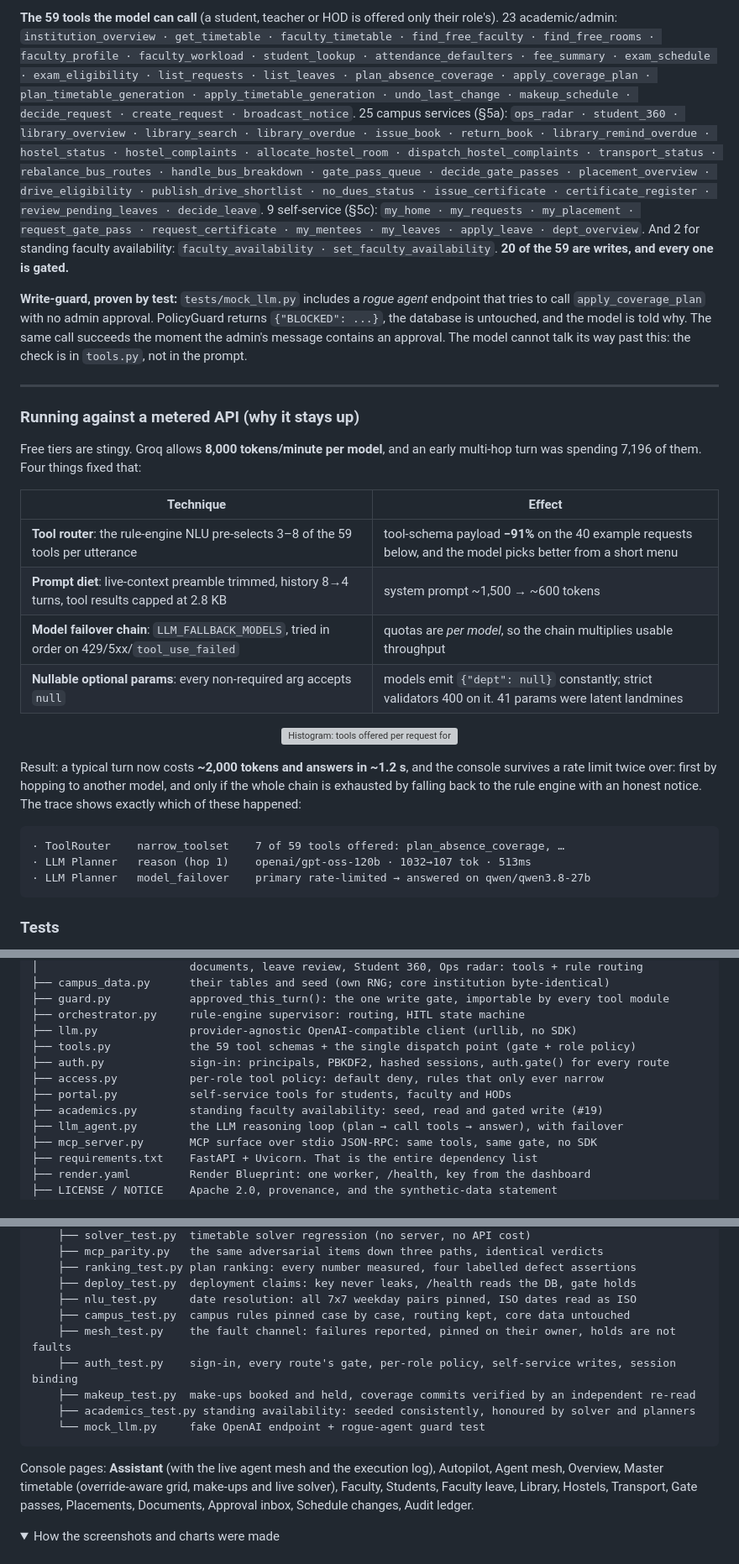
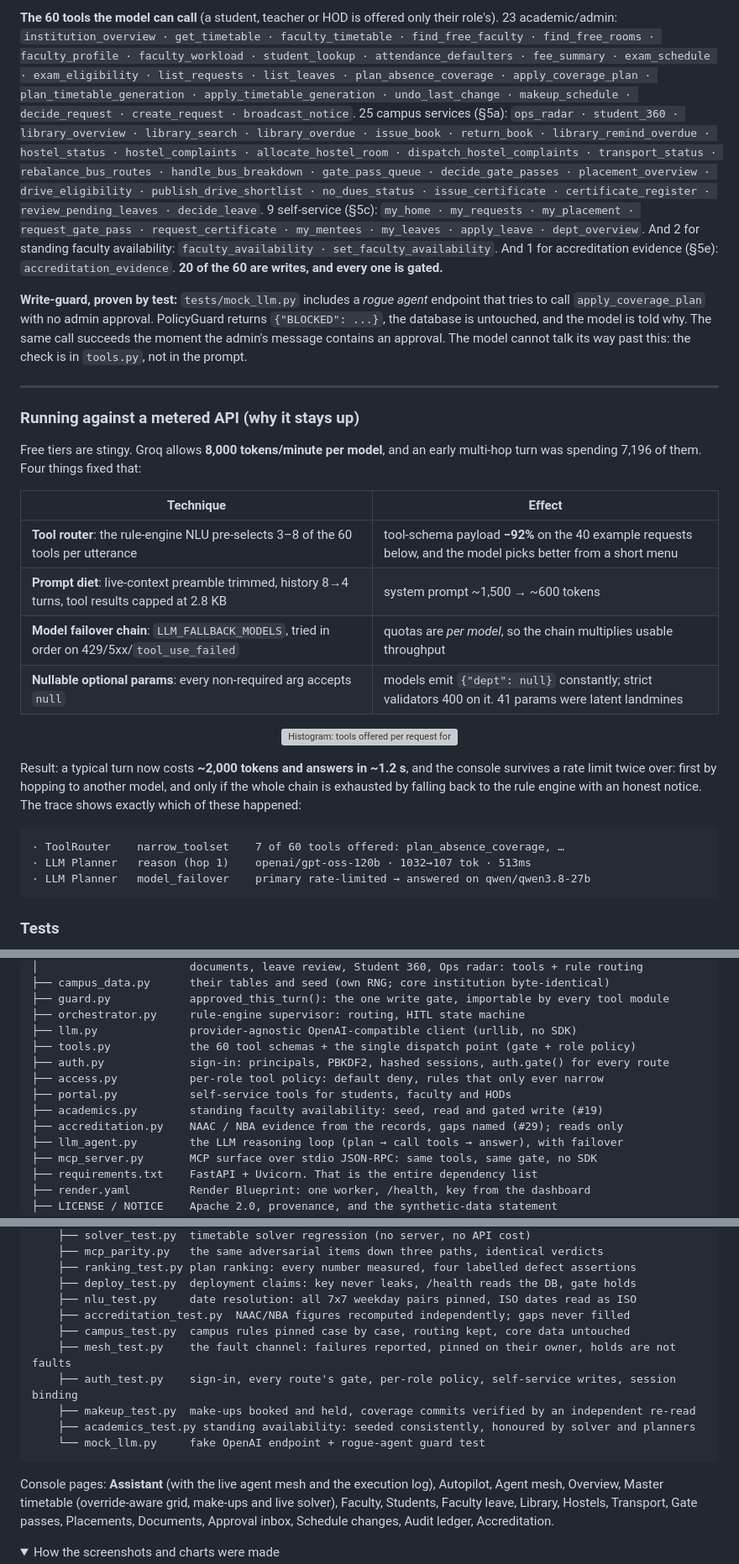
Before and after one commit to samprith02/VidyaERP, a Markdown page: README.md, 3 parts joined by grey strips. Shown at 84% size. Drawn GitHub-style; folded sections open; grey boxes are pictures that could not be loaded.

````diff
--- a/README.md
+++ b/README.md
@@ -109,6 +109,6 @@ is nothing to `pip install`. Restart the server and the badge flips to green.
 </p>
 
-**The 59 tools the model can call** (a student, teacher or HOD is offered only their role's). 23 academic/admin:
+**The 60 tools the model can call** (a student, teacher or HOD is offered only their role's). 23 academic/admin:
 `institution_overview · get_timetable · faculty_timetable · find_free_faculty · find_free_rooms ·
 faculty_profile · faculty_workload · student_lookup · attendance_defaulters · fee_summary ·
 exam_schedule · exam_eligibility · list_requests · list_leaves · plan_absence_coverage ·
@@ -122,7 +122,8 @@ publish_drive_shortlist · no_dues_status · issue_certificate · certificate_re
 review_pending_leaves · decide_leave`. 9 self-service (§5c): `my_home · my_requests · my_placement ·
 request_gate_pass · request_certificate · my_mentees · my_leaves · apply_leave · dept_overview`. And 2
 for standing faculty availability: `faculty_availability · set_faculty_availability`.
-**20 of the 59 are writes, and every one is gated.**
+And 1 for accreditation evidence (§5e): `accreditation_evidence`.
+**20 of the 60 are writes, and every one is gated.**
 
 **Write-guard, proven by test:** `tests/mock_llm.py` includes a *rogue agent* endpoint that tries
 to call `apply_coverage_plan` with no admin approval. PolicyGuard returns `{"BLOCKED": ...}`,
@@ -139,7 +140,7 @@ multi-hop turn was spending 7,196 of them. Four things fixed that:
 
 | Technique | Effect |
 |---|---|
-| **Tool router**: the rule-engine NLU pre-selects 3–8 of the 59 tools per utterance | tool-schema payload **−91%** on the 40 example requests below, and the model picks better from a short menu |
+| **Tool router**: the rule-engine NLU pre-selects 3–8 of the 60 tools per utterance | tool-schema payload **−92%** on the 40 example requests below, and the model picks better from a short menu |
 | **Prompt diet**: live-context preamble trimmed, history 8→4 turns, tool results capped at 2.8 KB | system prompt ~1,500 → ~600 tokens |
 | **Model failover chain**: `LLM_FALLBACK_MODELS`, tried in order on 429/5xx/`tool_use_failed` | quotas are *per model*, so the chain multiplies usable throughput |
 | **Nullable optional params**: every non-required arg accepts `null` | models emit `{"dept": null}` constantly; strict validators 400 on it. 41 params were latent landmines |
@@ -154,7 +155,7 @@ if the whole chain is exhausted by falling back to the rule engine with an hones
 The trace shows exactly which of these happened:
 
 ```
-· ToolRouter    narrow_toolset    7 of 59 tools offered: plan_absence_coverage, …
+· ToolRouter    narrow_toolset    7 of 60 tools offered: plan_absence_coverage, …
 · LLM Planner   reason (hop 1)    openai/gpt-oss-120b · 1032→107 tok · 513ms
 · LLM Planner   model_failover    primary rate-limited → answered on qwen/qwen3.8-27b
 ```
@@ -834,11 +859,12 @@ VidyaERP/
 ├── guard.py            approved_this_turn(): the one write gate, importable by every tool module
 ├── orchestrator.py     rule-engine supervisor: routing, HITL state machine
 ├── llm.py              provider-agnostic OpenAI-compatible client (urllib, no SDK)
-├── tools.py            the 59 tool schemas + the single dispatch point (gate + role policy)
+├── tools.py            the 60 tool schemas + the single dispatch point (gate + role policy)
 ├── auth.py             sign-in: principals, PBKDF2, hashed sessions, auth.gate() for every route
 ├── access.py           per-role tool policy: default deny, rules that only ever narrow
 ├── portal.py           self-service tools for students, faculty and HODs
 ├── academics.py        standing faculty availability: seed, read and gated write (#19)
+├── accreditation.py    NAAC / NBA evidence from the records, gaps named (#29); reads only
 ├── llm_agent.py        the LLM reasoning loop (plan → call tools → answer), with failover
 ├── mcp_server.py       MCP surface over stdio JSON-RPC: same tools, same gate, no SDK
 ├── requirements.txt    FastAPI + Uvicorn. That is the entire dependency list
@@ -860,6 +886,7 @@ VidyaERP/
     ├── ranking_test.py plan ranking: every number measured, four labelled defect assertions
     ├── deploy_test.py  deployment claims: key never leaks, /health reads the DB, gate holds
     ├── nlu_test.py     date resolution: all 7x7 weekday pairs pinned, ISO dates read as ISO
+    ├── accreditation_test.py  NAAC/NBA figures recomputed independently; gaps never filled
     ├── campus_test.py  campus rules pinned case by case, routing kept, core data untouched
     ├── mesh_test.py    the fault channel: failures reported, pinned on their owner, holds are not faults
     ├── auth_test.py    sign-in, every route's gate, per-role policy, self-service writes, session binding
@@ -871,7 +898,7 @@ VidyaERP/
 Console pages: **Assistant** (with the live agent mesh and the execution log), Autopilot,
 Agent mesh, Overview, Master timetable (override-aware grid, make-ups and live solver), Faculty,
 Students, Faculty leave, Library, Hostels, Transport, Gate passes, Placements, Documents,
-Approval inbox, Schedule changes, Audit ledger.
+Approval inbox, Schedule changes, Audit ledger, Accreditation.
 
 <details>
 <summary>How the screenshots and charts were made</summary>
````
Also changed, not shown: other parts of README.md (+38 -15 lines), CLAUDE.md (+5 -3 lines), docs/img/accreditation.png (added), 15 other files.
